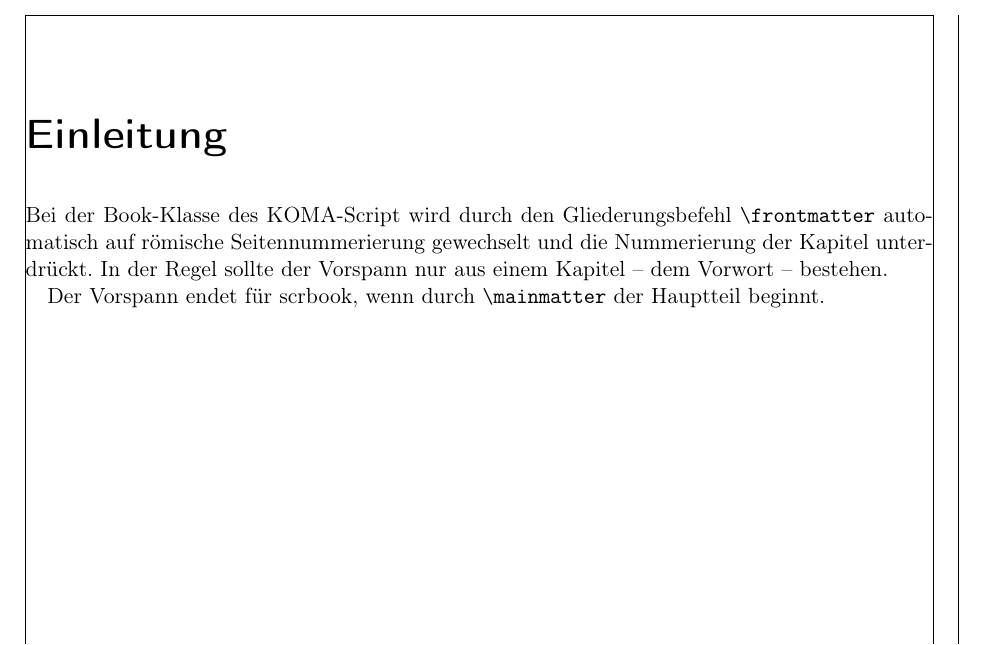
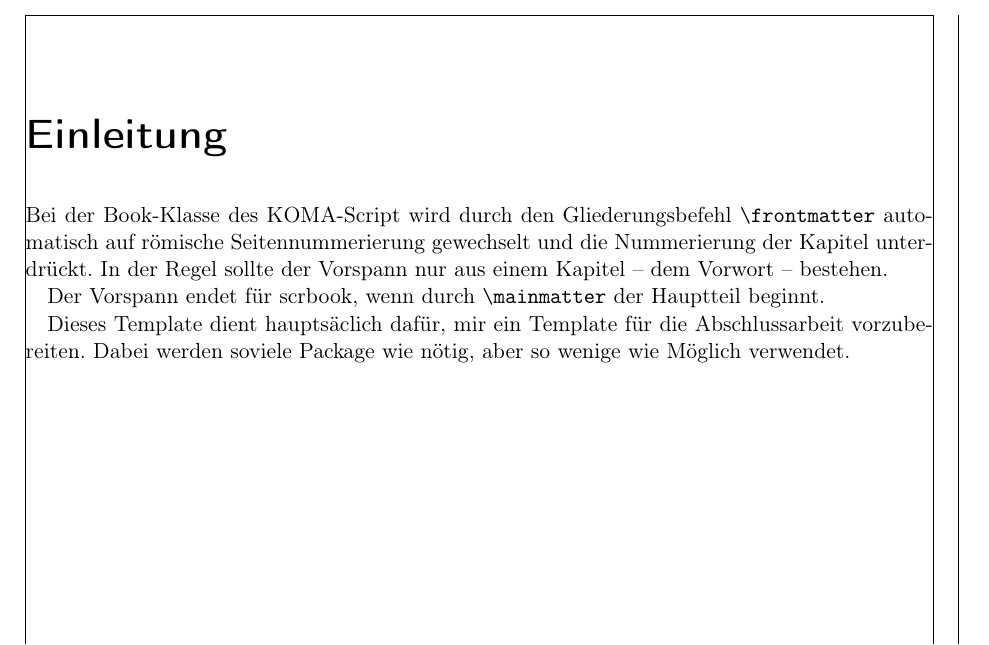
Before and after one commit to DoganA/LaTex-Template, a LaTeX book (LaTex-Template.tex): part of page 5 of 15, cut so that both start at the same text. Compiled offline with pdfLaTeX.

Commit message:
Kapitel Einführung um einen Satzt erweitert

```diff
--- a/LaTex-Template.tex
+++ b/LaTex-Template.tex
@@ -116,6 +116,8 @@ Bei der Book-Klasse des KOMA-Script wird durch den Gliederungsbefehl \verb#\fron
 
 Der Vorspann endet für scrbook, wenn durch \verb#\mainmatter# der Hauptteil beginnt.
 
+Dieses Template dient hauptsäclich dafür, mir ein Template für die Abschlussarbeit vorzubereiten. Dabei werden soviele Package wie nötig, aber so wenige wie Möglich verwendet.
+
 \mainmatter						% Hauptteil
 %\setpartpreamble[Position][Breite]{Text}
 \setpartpreamble[u, r][6cm]{Dies ist ein Beispiel für eine Part-Präambel.}
```
Also changed, not shown: LaTex-Template.pdf.
